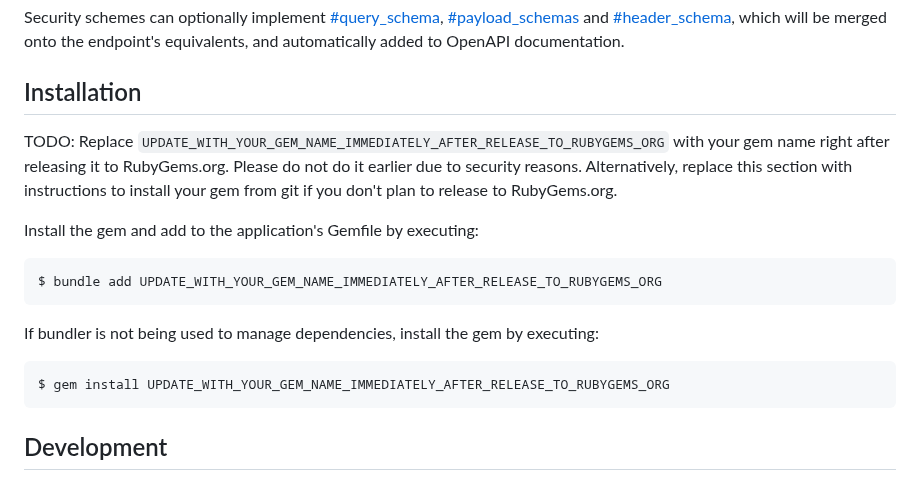
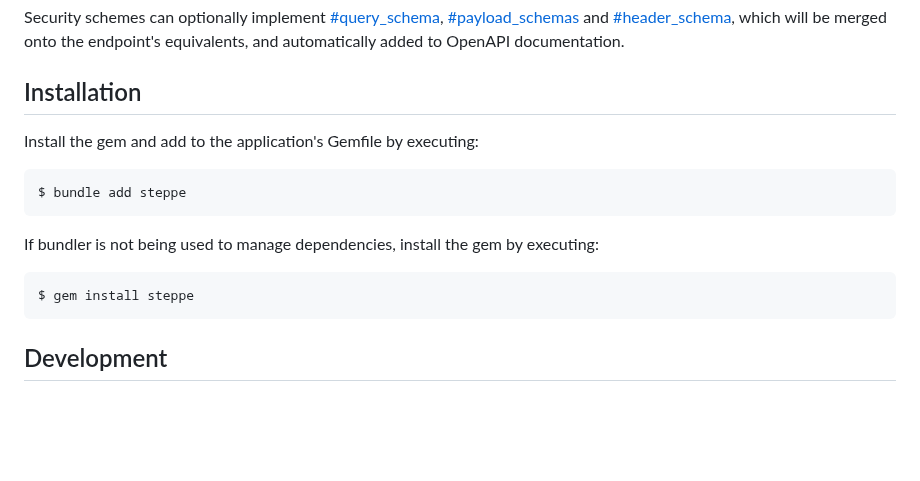
Before and after one commit to ismasan/steppe, a Markdown page: README.md, the part around the change. GitHub-like rendering; blank space fills up the shorter version.

Commit message:
Update installation docs after releasing gem

```diff
--- a/README.md
+++ b/README.md
@@ -857,15 +857,13 @@ Security schemes can optionally implement [#query_schema](#query-schemas), [#pay
 
 ## Installation
 
-TODO: Replace `UPDATE_WITH_YOUR_GEM_NAME_IMMEDIATELY_AFTER_RELEASE_TO_RUBYGEMS_ORG` with your gem name right after releasing it to RubyGems.org. Please do not do it earlier due to security reasons. Alternatively, replace this section with instructions to install your gem from git if you don't plan to release to RubyGems.org.
-
 Install the gem and add to the application's Gemfile by executing:
 
-    $ bundle add UPDATE_WITH_YOUR_GEM_NAME_IMMEDIATELY_AFTER_RELEASE_TO_RUBYGEMS_ORG
+    $ bundle add steppe
 
 If bundler is not being used to manage dependencies, install the gem by executing:
 
-    $ gem install UPDATE_WITH_YOUR_GEM_NAME_IMMEDIATELY_AFTER_RELEASE_TO_RUBYGEMS_ORG
+    $ gem install steppe
 
 
 ## Development
```
